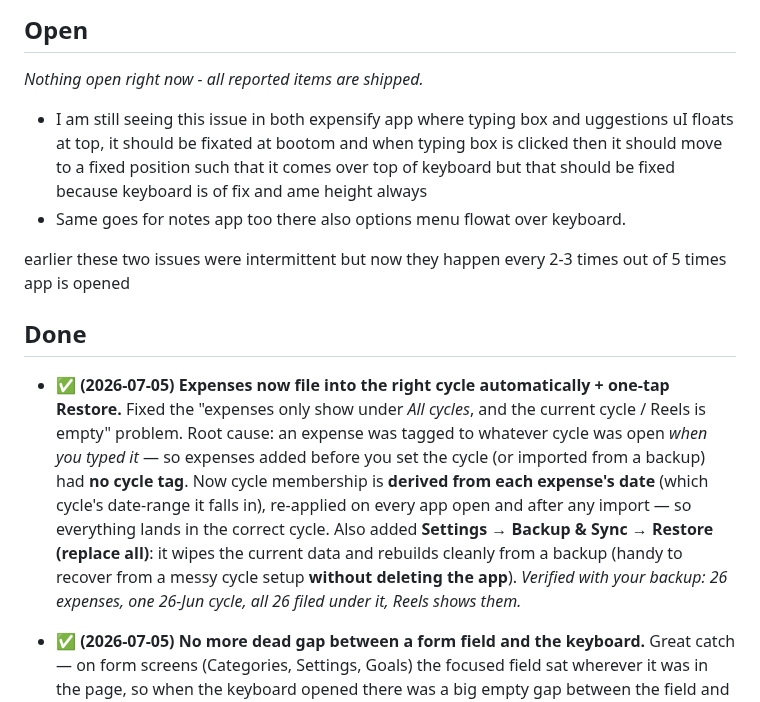
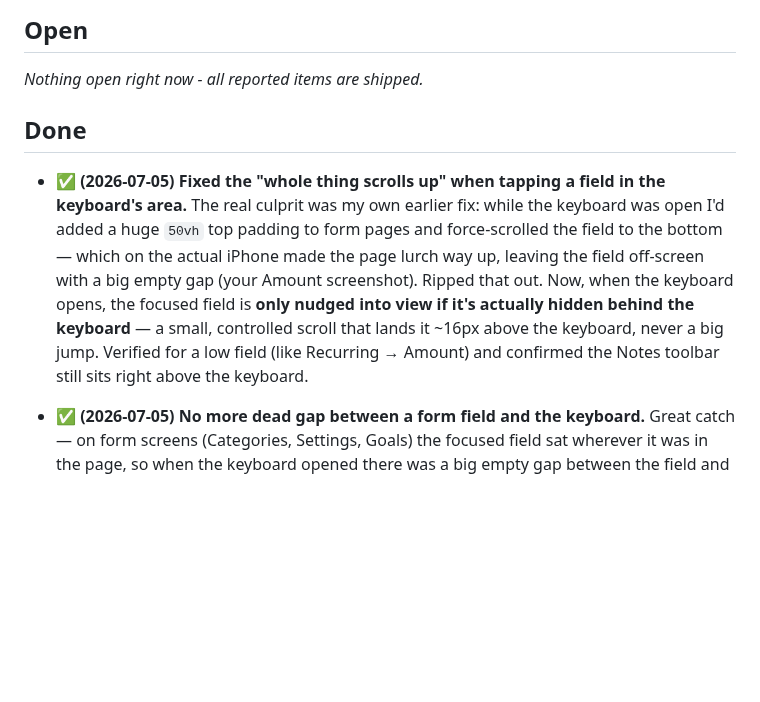
Before and after one commit to ayush-meghwani-apple/ZProject, a Markdown page: expense-tracker/Issues.md, the part around the change. GitHub-like rendering; blank space fills up the shorter version.

Commit message:
Kaizen v1.12.1: fix form field/page lurching up on keyboard focus - remove 50vh padding, gentle nudge-only scroll (dockFocused scrolls only when field is clipped)

```diff
--- a/expense-tracker/Issues.md
+++ b/expense-tracker/Issues.md
@@ -8,14 +8,10 @@ Status key: 🔴 open · 🟡 in progress · ✅ done
 ## Open
 
 _Nothing open right now - all reported items are shipped._
-- I am still seeing this issue in both expensify app where typing box and uggestions uI floats at top, it should be fixated at bootom and when typing box is clicked then it should move to a fixed position such that it comes over top of keyboard but that should be fixed because keyboard is of fix and ame height always
-- Same goes for notes app too there also options menu flowat over keyboard.
-
-earlier these two issues were intermittent but now they happen every 2-3 times out of 5 times app is opened
 
 ## Done
 
-- ✅ **(2026-07-05)** **Expenses now file into the right cycle automatically + one-tap Restore.** Fixed the "expenses only show under *All cycles*, and the current cycle / Reels is empty" problem. Root cause: an expense was tagged to whatever cycle was open *when you typed it* — so expenses added before you set the cycle (or imported from a backup) had **no cycle tag**. Now cycle membership is **derived from each expense's date** (which cycle's date-range it falls in), re-applied on every app open and after any import — so everything lands in the correct cycle. Also added **Settings → Backup & Sync → Restore (replace all)**: it wipes the current data and rebuilds cleanly from a backup (handy to recover from a messy cycle setup **without deleting the app**). _Verified with your backup: 26 expenses, one 26‑Jun cycle, all 26 filed under it, Reels shows them._
+- ✅ **(2026-07-05)** **Fixed the "whole thing scrolls up" when tapping a field in the keyboard's area.** The real culprit was my own earlier fix: while the keyboard was open I'd added a huge `50vh` top padding to form pages and force-scrolled the field to the bottom — which on the actual iPhone made the page lurch way up, leaving the field off-screen with a big empty gap (your Amount screenshot). Ripped that out. Now, when the keyboard opens, the focused field is **only nudged into view if it's actually hidden behind the keyboard** — a small, controlled scroll that lands it ~16px above the keyboard, never a big jump. Verified for a low field (like Recurring → Amount) and confirmed the Notes toolbar still sits right above the keyboard.
 
 - ✅ **(2026-07-05)** **No more dead gap between a form field and the keyboard.** Great catch — on form screens (Categories, Settings, Goals) the focused field sat wherever it was in the page, so when the keyboard opened there was a big empty gap between the field and the keyboard. Now, while the keyboard is up, those pages get scroll room and the focused field is **docked ~20px right above the keyboard** (verified for both top-of-page and lower fields). Chat and the note editor keep their own bottom-pinned layouts. Pairs with the earlier fix that stops the field floating in the middle on open.
 
```
Also changed, not shown: expense-tracker/image-31.png (added), expense-tracker/image-32.png (added), expense-tracker/image-33.png (added), 3 other files.
